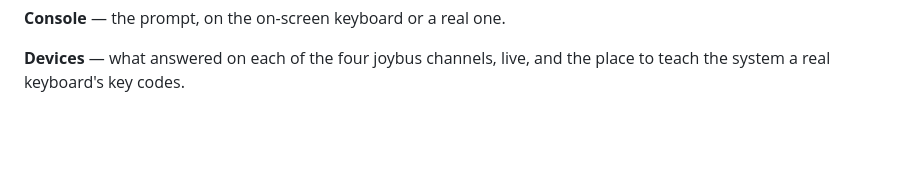
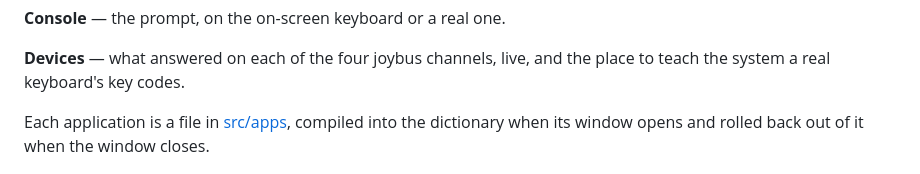
Before and after one commit to keithadler/n64forthos, a Markdown page: README.md, the part around one of its changes. Rendered like a GitHub page; blank space fills up the shorter version.

```diff
--- a/README.md
+++ b/README.md
@@ -125,6 +131,10 @@ runs until you stop it.
 
 **Devices** — what answered on each of the four joybus channels, live, and
 the place to teach the system a real keyboard's key codes.
+
+Each application is a file in [src/apps](src/apps), compiled into the
+dictionary when its window opens and rolled back out of it when the window
+closes.
 
 ![the Navier-Stokes demo](docs/img/app-navier.png)
 
```
Also changed, not shown: other parts of README.md (+41 -7 lines).
